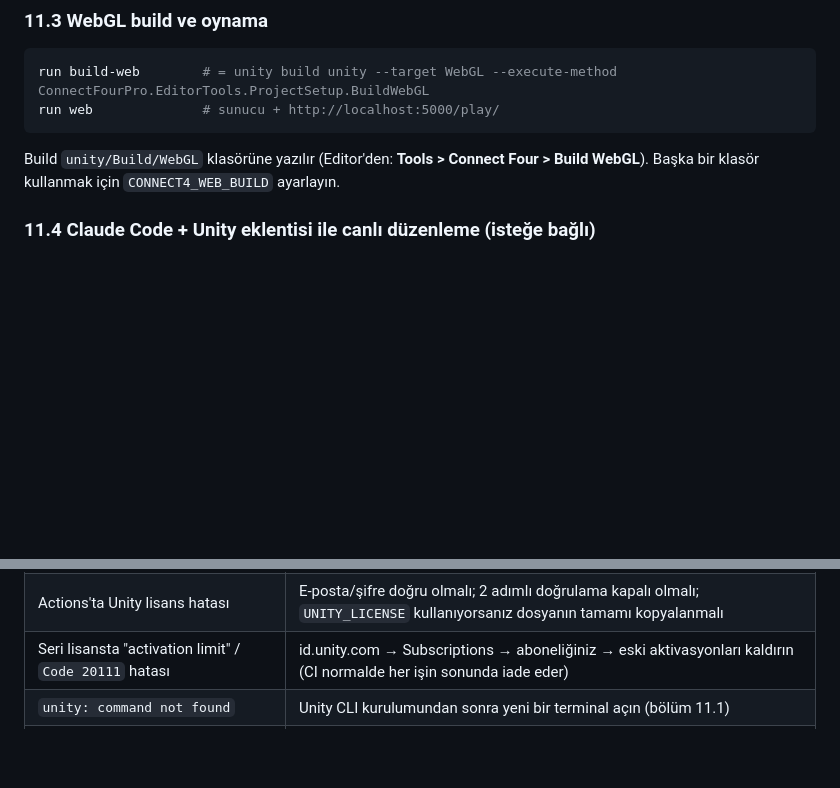
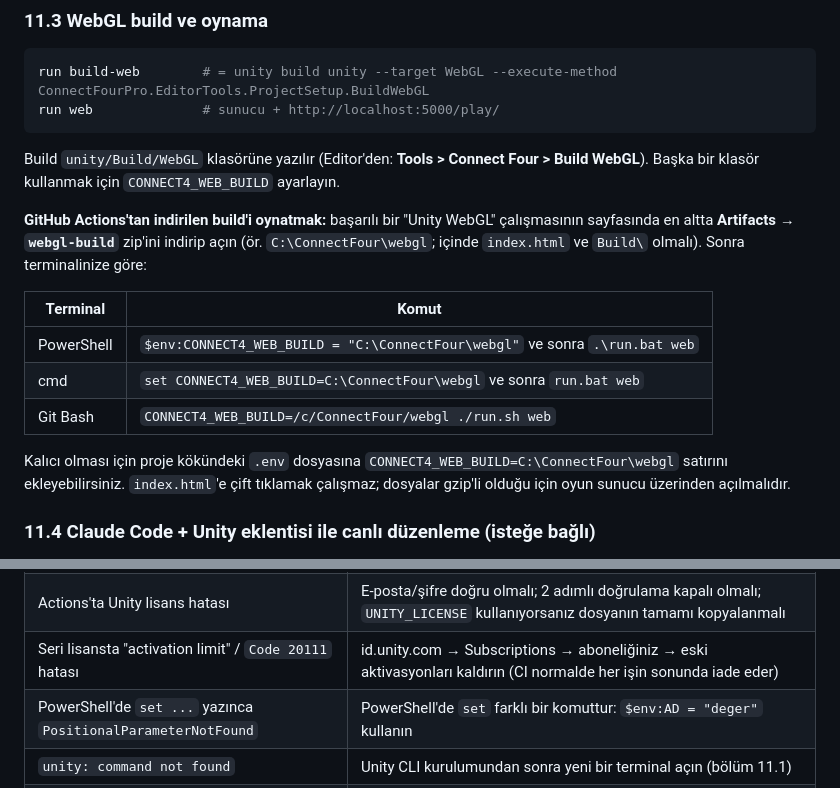
Before and after one commit to erenyildiz23/ConnectFourPro, a Markdown page: docs/KURULUM.md, 2 parts joined by grey strips. Drawn GitHub-style; blank space fills up the shorter version.

Commit message:
Docs: PowerShell syntax for CONNECT4_WEB_BUILD and playing a CI build
In PowerShell 'set NAME=value' is Set-Variable and fails with
PositionalParameterNotFound. Show the PowerShell, cmd and Git Bash forms,
the .env alternative, and where the webgl-build artifact is.

Co-Authored-By: Claude Opus 5.5 <noreply@anthropic.com>
Claude-Session: https://claude.ai/code/session_01YDztkShsD1kVQ4aYxoCJiz

```diff
--- a/docs/KURULUM.md
+++ b/docs/KURULUM.md
@@ -292,6 +292,16 @@ run web              # sunucu + http://localhost:5000/play/
 
 Build `unity/Build/WebGL` klasörüne yazılır (Editor'den: **Tools > Connect Four > Build WebGL**). Başka bir klasör kullanmak için `CONNECT4_WEB_BUILD` ayarlayın.
 
+**GitHub Actions'tan indirilen build'i oynatmak:** başarılı bir "Unity WebGL" çalışmasının sayfasında en altta **Artifacts → `webgl-build`** zip'ini indirip açın (ör. `C:\ConnectFour\webgl`; içinde `index.html` ve `Build\` olmalı). Sonra terminalinize göre:
+
+| Terminal | Komut |
+|---|---|
+| PowerShell | `$env:CONNECT4_WEB_BUILD = "C:\ConnectFour\webgl"` ve sonra `.\run.bat web` |
+| cmd | `set CONNECT4_WEB_BUILD=C:\ConnectFour\webgl` ve sonra `run.bat web` |
+| Git Bash | `CONNECT4_WEB_BUILD=/c/ConnectFour/webgl ./run.sh web` |
+
+Kalıcı olması için proje kökündeki `.env` dosyasına `CONNECT4_WEB_BUILD=C:\ConnectFour\webgl` satırını ekleyebilirsiniz. `index.html`'e çift tıklamak çalışmaz; dosyalar gzip'li olduğu için oyun sunucu üzerinden açılmalıdır.
+
 ### 11.4 Claude Code + Unity eklentisi ile canlı düzenleme (isteğe bağlı)
 
 Unity Editor açıkken Claude Code'daki Unity eklentisi Editor'ü komut satırından yönetebilir (nesne ekleme, ayar okuma, C# çalıştırma):
@@ -359,6 +369,7 @@ Her değer **ayrı** bir secret olmalıdır (tek bir secret içinde hepsi çalı
 | Actions'ta "Unity WebGL" işi "atlandı" diyor | Secret'lar eksik (bölüm 11.5) |
 | Actions'ta Unity lisans hatası | E-posta/şifre doğru olmalı; 2 adımlı doğrulama kapalı olmalı; `UNITY_LICENSE` kullanıyorsanız dosyanın tamamı kopyalanmalı |
 | Seri lisansta "activation limit" / `Code 20111` hatası | id.unity.com → Subscriptions → aboneliğiniz → eski aktivasyonları kaldırın (CI normalde her işin sonunda iade eder) |
+| PowerShell'de `set ...` yazınca `PositionalParameterNotFound` | PowerShell'de `set` farklı bir komuttur: `$env:AD = "deger"` kullanın |
 | `unity: command not found` | Unity CLI kurulumundan sonra yeni bir terminal açın (bölüm 11.1) |
 | Unity'de `unity status` bağlanamıyor | Projede derleme hatası varsa Editor "Safe Mode"da açılır; Console'daki hatayı düzeltin. `unity pipeline list` ile kontrol edin |
 | Unity Console'da `WebGL modulu bulunamadi` uyarısı | `unity install-modules --module webgl` |
```
Also changed, not shown: README.md (+1 -1 lines).
